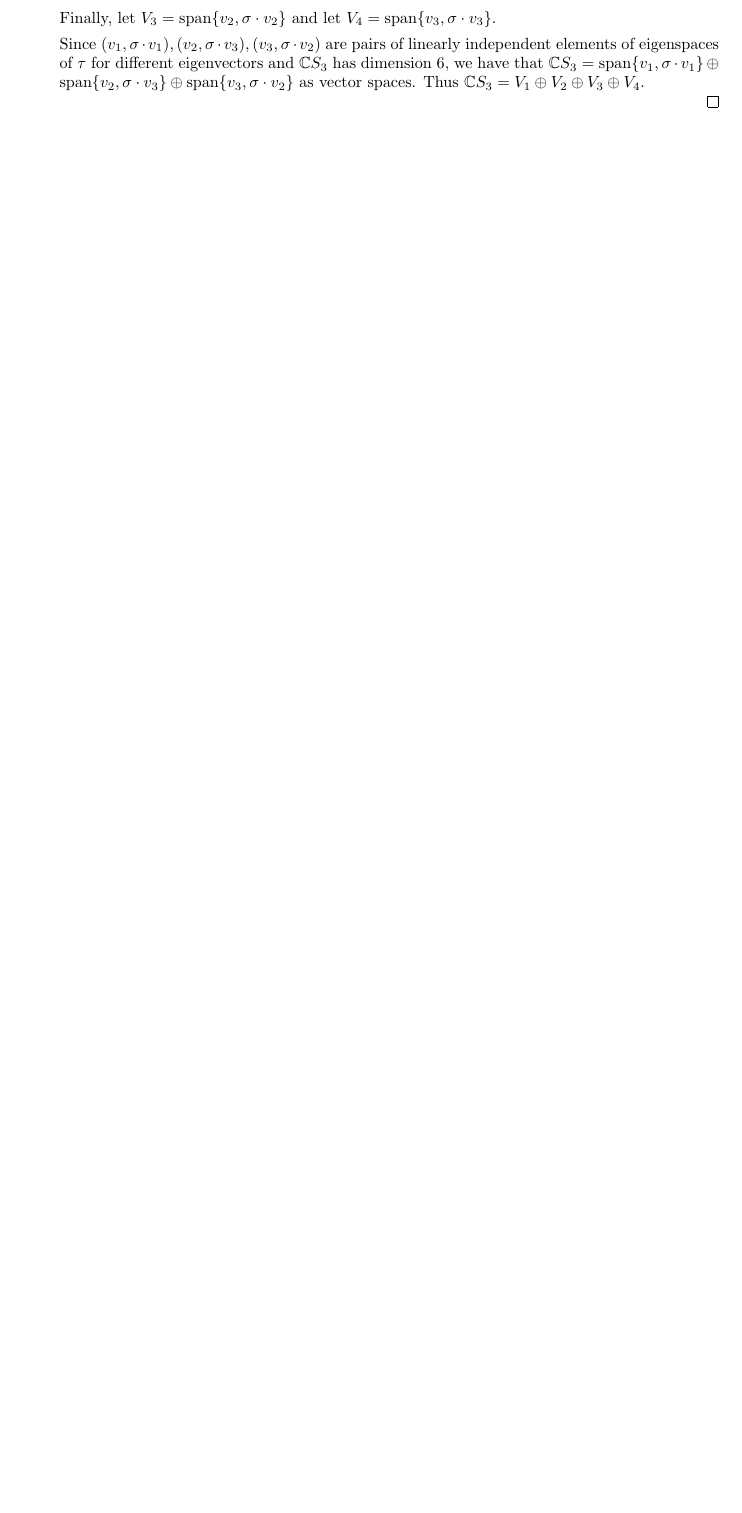
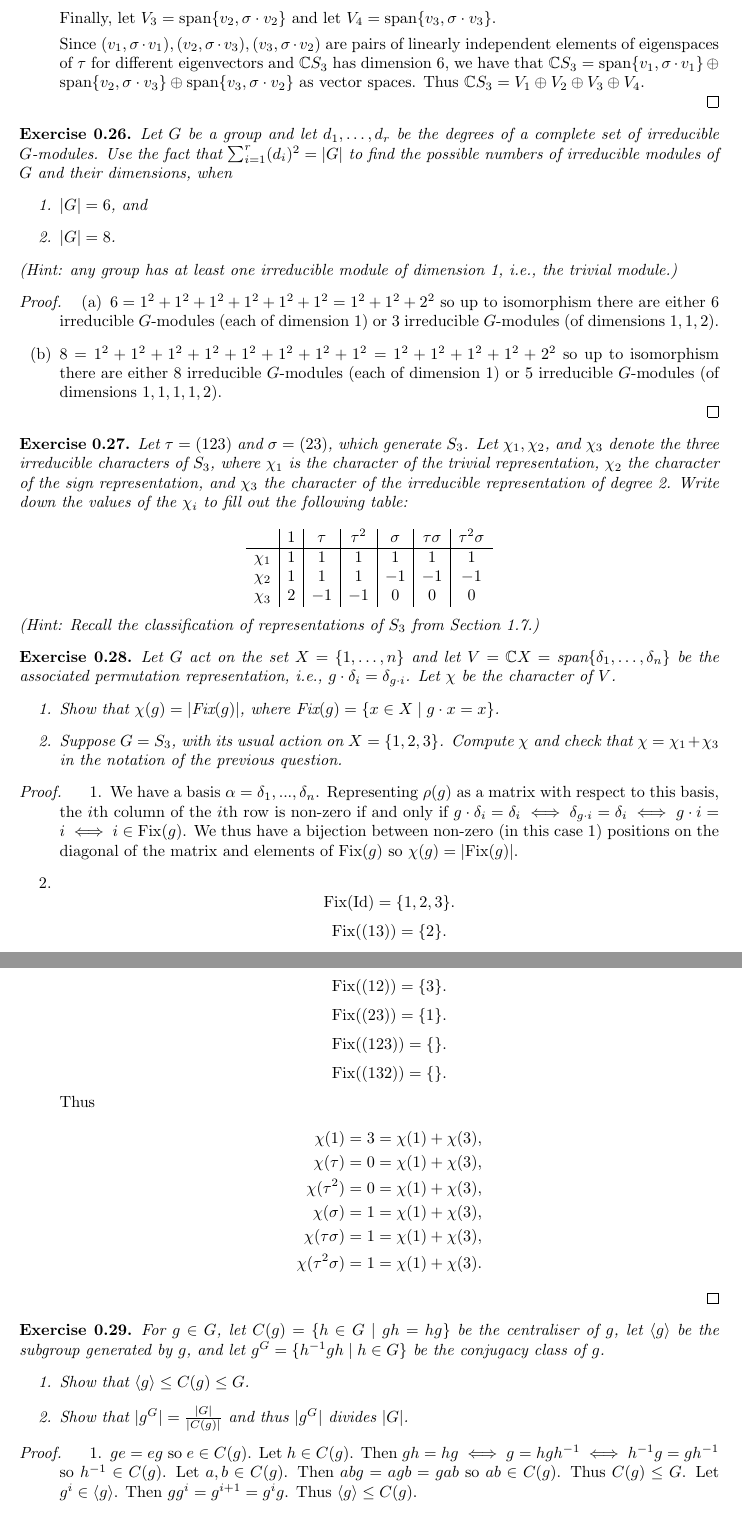
Before and after one commit to Beethoven2138/Representation-Theory-solutions, a LaTeX document (Rep-thy-solns.tex): part of page 11 of 11 before the commit and two parts of pages 11 and 12 of 12 after it, the two joined at a grey line, cut so that both start at the same text, the shorter picture padded with empty space. Compiled offline with pdfLaTeX.

Commit message:
Update Rep-thy-solns.tex

```diff
--- a/Rep-thy-solns.tex
+++ b/Rep-thy-solns.tex
@@ -554,3 +554,67 @@ Finally, let $V_3=\text{span}\{v_2,\sigma\cdot v_2\}$ and let $V_4=\text{span}\{
 Since $(v_1,\sigma\cdot v_1),(v_2,\sigma\cdot v_3),(v_3,\sigma\cdot v_2)$ are pairs of linearly independent elements of eigenspaces of $\tau$ for different eigenvectors and $\mathbb{C}S_3$ has dimension $6$, we have that $\mathbb{C}S_3=\text{span}\{v_1,\sigma\cdot v_1\}\oplus\text{span}\{v_2,\sigma\cdot v_3\}\oplus\text{span}\{v_3,\sigma\cdot v_2\}$ as vector spaces. Thus $\mathbb{C}S_3=V_1\oplus V_2\oplus V_3\oplus V_4$.
 \end{enumerate}
 \end{proof}
+
+\begin{exercise}
+    Let \( G \) be a group and let \( d_1, \dots, d_r \) be the degrees of a complete set of irreducible \( G \)-modules. Use the fact that \(\sum_{i=1}^r (d_i)^2 = |G|\) to find the possible numbers of irreducible modules of \( G \) and their dimensions, when
+    \begin{enumerate}
+        \item \(|G| = 6\), and
+        \item \(|G| = 8\).
+    \end{enumerate}
+    (Hint: any group has at least one irreducible module of dimension 1, i.e., the trivial module.)
+\end{exercise}
+\begin{proof}
+\begin{enumerate}
+    \item[(a)] $6=1^2+1^2+1^2+1^2+1^2+1^2=1^2+1^2+2^2$ so up to isomorphism there are either $6$ irreducible $G$-modules (each of dimension $1$) or $3$ irreducible $G$-modules (of dimensions $1,1,2$).
+    \item[(b)] $8=1^2+1^2+1^2+1^2+1^2+1^2+1^2+1^2=1^2+1^2+1^2+1^2+2^2$ so up to isomorphism there are either $8$ irreducible $G$-modules (each of dimension $1$) or $5$ irreducible $G$-modules (of dimensions $1,1,1,1,2$).
+\end{enumerate}
+\end{proof}
+
+
+\begin{exercise}
+    Let \(\tau = (123)\) and \(\sigma = (23)\), which generate \( S_3 \). Let \(\chi_1, \chi_2\), and \(\chi_3\) denote the three irreducible characters of \( S_3 \), where \(\chi_1\) is the character of the trivial representation, \(\chi_2\) the character of the sign representation, and \(\chi_3\) the character of the irreducible representation of degree 2. Write down the values of the \(\chi_i\) to fill out the following table:
+
+    \[
+    \begin{array}{c|c|c|c|c|c|c}
+         & 1 & \tau & \tau^2 & \sigma & \tau\sigma & \tau^2\sigma \\
+        \hline
+        \chi_1 &1  &1  &1  &1  &1  &1  \\
+        \chi_2 &1  &1  &1  &-1  &-1  &-1  \\
+        \chi_3 &2  &-1  &-1  &0  &0  & 0 \\
+    \end{array}
+    \]
+    (Hint: Recall the classification of representations of \( S_3 \) from Section 1.7.)
+\end{exercise}
+
+\begin{exercise}
+    Let \( G \) act on the set \( X = \{1, \dots, n\} \) and let \( V = \mathbb{C}X = \text{span}\{\delta_1, \dots, \delta_n\} \) be the associated permutation representation, i.e., \( g \cdot \delta_i = \delta_{g \cdot i} \). Let \(\chi\) be the character of \( V \).
+    \begin{enumerate}
+        \item Show that \(\chi(g) = |\text{Fix}(g)|\), where \(\text{Fix}(g) = \{x \in X \mid g \cdot x = x\}\).
+        \item Suppose \( G = S_3 \), with its usual action on \( X = \{1, 2, 3\} \). Compute \(\chi\) and check that \( \chi = \chi_1 + \chi_3 \) in the notation of the previous question.
+    \end{enumerate}
+\end{exercise}
+\begin{proof}
+\begin{enumerate}
+    \item We have a basis $\alpha=\delta_1,...,\delta_n$. Representing $\rho(g)$ as a matrix with respect to this basis, the $i$th column of the $i$th row is non-zero if and only if $g\cdot\delta_i=\delta_i\iff\delta_{g\cdot i}=\delta_i\iff g\cdot i=i\iff i\in\text{Fix}(g)$. We thus have a bijection between non-zero (in this case $1$) positions on the diagonal of the matrix and elements of $\text{Fix}(g)$ so $\chi(g)=|\text{Fix}(g)|$.
+    \item \[\text{Fix}(\text{Id})=\{1,2,3\}.\]\[\text{Fix}((13))=\{2\}.\]\[\text{Fix}((12))=\{3\}.\]\[\text{Fix}((23))=\{1\}.\]\[\text{Fix}((123))=\{\}.\]\[\text{Fix}((132))=\{\}.\]Thus \begin{align*}
+        \chi(1)&=3=\chi(1)+\chi(3),\\
+        \chi(\tau)&=0=\chi(1)+\chi(3),\\
+        \chi(\tau^2)&=0=\chi(1)+\chi(3),\\
+        \chi(\sigma)&=1=\chi(1)+\chi(3),\\
+        \chi(\tau\sigma)&=1=\chi(1)+\chi(3),\\
+        \chi(\tau^2\sigma)&=1=\chi(1)+\chi(3).
+    \end{align*}
+\end{enumerate}
+\end{proof}
+
+\begin{exercise}
+    For \( g \in G \), let \( C(g) = \{h \in G \mid gh = hg\} \) be the centraliser of \( g \), let \(\langle g \rangle\) be the subgroup generated by \( g \), and let \( g^G = \{h^{-1}gh \mid h \in G\} \) be the conjugacy class of \( g \).
+    \begin{enumerate}
+        \item Show that \(\langle g \rangle \leq C(g) \leq G\).
+        \item Show that \(|g^G| = \frac{|G|}{|C(g)|}\) and thus \(|g^G|\) divides \(|G|\).
+    \end{enumerate}
+\end{exercise}
+\begin{proof}
+\begin{enumerate}
+    \item $ge=eg$ so $e\in C(g)$. Let $h\in C(g)$. Then $gh=hg\iff g=hgh^{-1}\iff h^{-1}g=gh^{-1}$ so $h^{-1}\in C(g)$. Let $a,b\in C(g)$. Then $abg=agb=gab$ so $ab\in C(g)$. Thus $C(g)\leq G$. Let $g^i\in\langle g\rangle$. Then $gg^i=g^{i+1}=g^ig$. Thus $\langle g\rangle\leq C(g)$.
+    \item Define an action by $h\cdot g=h^{-1}gh$. Then $\text{Orb}(g)=g^G$ and $\text{Stab}(g)=|C(g)|$ so by the orbit stabilizer theorem $|g^G|=\frac{|G|}{|C(g)|}$ so $|g^G|$ divides $|G|$.
```
Also changed, not shown: Rep-thy-solns.tex (10 more changed lines).
